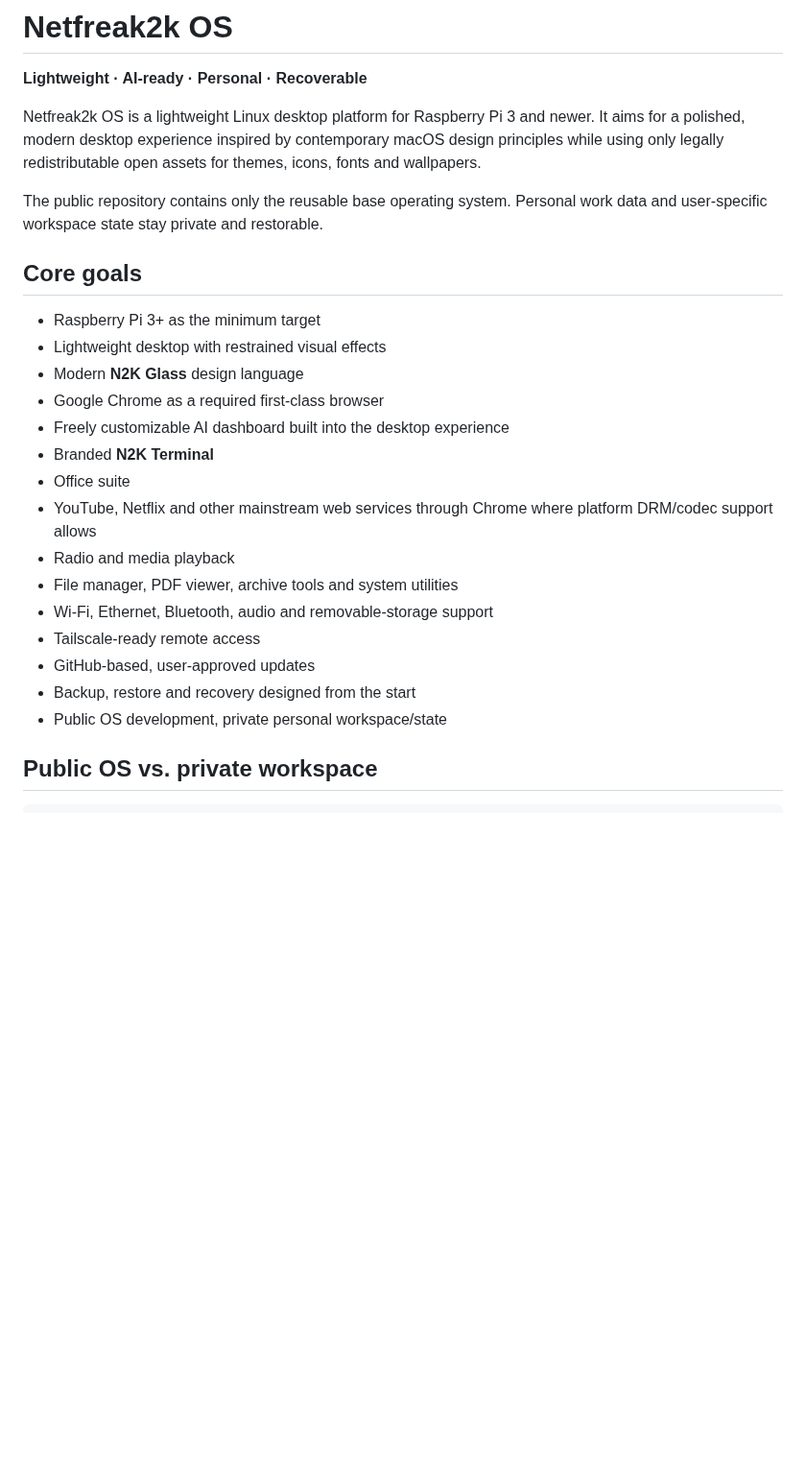
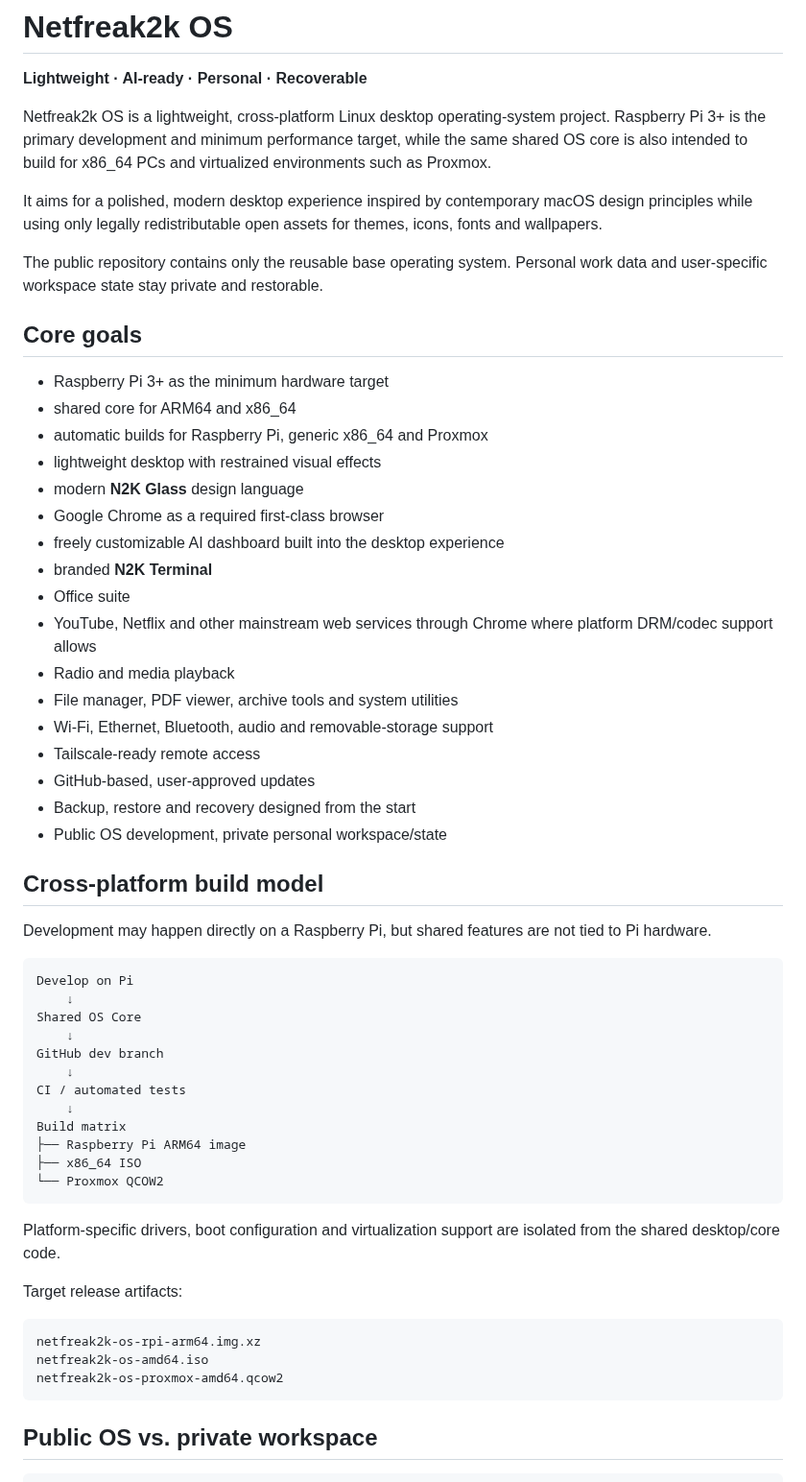
Before and after one commit to netfreak2k/netfreak2k-os, a Markdown page: README.md, the part around one of its changes. Shown at 96% size. Drawn GitHub-style; blank space fills up the shorter version.

Commit message:
Define Pi-first cross-platform build strategy

````diff
--- a/README.md
+++ b/README.md
@@ -2,18 +2,22 @@
 
 **Lightweight · AI-ready · Personal · Recoverable**
 
-Netfreak2k OS is a lightweight Linux desktop platform for Raspberry Pi 3 and newer. It aims for a polished, modern desktop experience inspired by contemporary macOS design principles while using only legally redistributable open assets for themes, icons, fonts and wallpapers.
+Netfreak2k OS is a lightweight, cross-platform Linux desktop operating-system project. Raspberry Pi 3+ is the primary development and minimum performance target, while the same shared OS core is also intended to build for x86_64 PCs and virtualized environments such as Proxmox.
+
+It aims for a polished, modern desktop experience inspired by contemporary macOS design principles while using only legally redistributable open assets for themes, icons, fonts and wallpapers.
 
 The public repository contains only the reusable base operating system. Personal work data and user-specific workspace state stay private and restorable.
 
 ## Core goals
 
-- Raspberry Pi 3+ as the minimum target
-- Lightweight desktop with restrained visual effects
-- Modern **N2K Glass** design language
+- Raspberry Pi 3+ as the minimum hardware target
+- shared core for ARM64 and x86_64
+- automatic builds for Raspberry Pi, generic x86_64 and Proxmox
+- lightweight desktop with restrained visual effects
+- modern **N2K Glass** design language
 - Google Chrome as a required first-class browser
-- Freely customizable AI dashboard built into the desktop experience
-- Branded **N2K Terminal**
+- freely customizable AI dashboard built into the desktop experience
+- branded **N2K Terminal**
 - Office suite
 - YouTube, Netflix and other mainstream web services through Chrome where platform DRM/codec support allows
 - Radio and media playback
@@ -23,6 +27,35 @@ The public repository contains only the reusable base operating system. Personal
 - GitHub-based, user-approved updates
 - Backup, restore and recovery designed from the start
 - Public OS development, private personal workspace/state
+
+## Cross-platform build model
+
+Development may happen directly on a Raspberry Pi, but shared features are not tied to Pi hardware.
+
+```text
+Develop on Pi
+    ↓
+Shared OS Core
+    ↓
+GitHub dev branch
+    ↓
+CI / automated tests
+    ↓
+Build matrix
+├── Raspberry Pi ARM64 image
+├── x86_64 ISO
+└── Proxmox QCOW2
+```
+
+Platform-specific drivers, boot configuration and virtualization support are isolated from the shared desktop/core code.
+
+Target release artifacts:
+
+```text
+netfreak2k-os-rpi-arm64.img.xz
+netfreak2k-os-amd64.iso
+netfreak2k-os-proxmox-amd64.qcow2
+```
 
 ## Public OS vs. private workspace
 
````
Also changed, not shown: other parts of README.md (+7 -2 lines).
